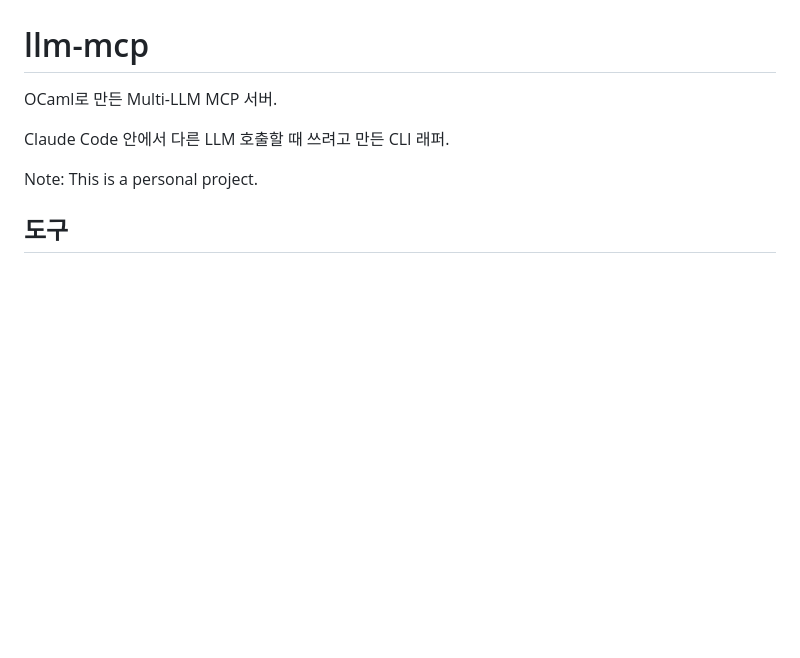
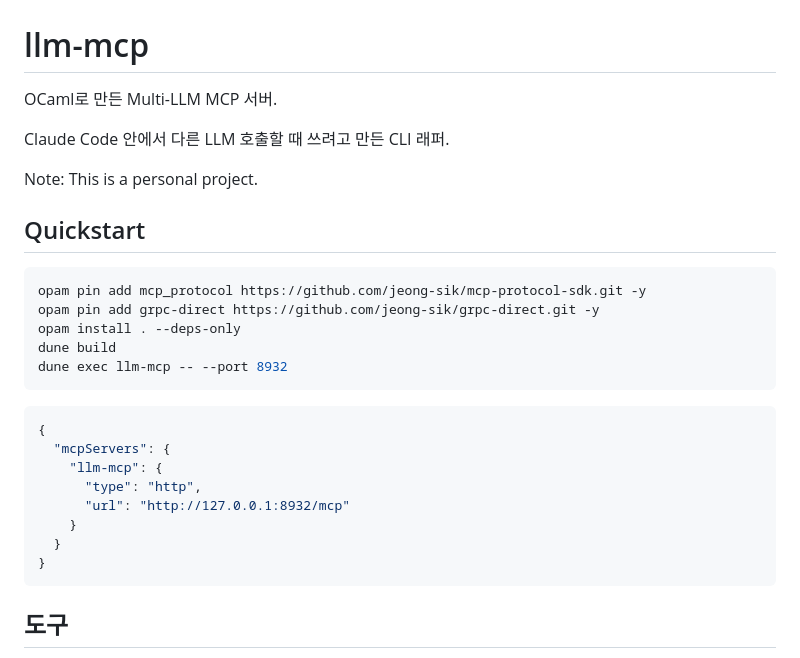
Before and after one commit to jeong-sik/llm-mcp, a Markdown page: README.md, the part around the change. GitHub-like rendering; blank space fills up the shorter version.

Commit message:
문서: README quickstart

````diff
--- a/README.md
+++ b/README.md
@@ -5,6 +5,27 @@ OCaml로 만든 Multi-LLM MCP 서버.
 Claude Code 안에서 다른 LLM 호출할 때 쓰려고 만든 CLI 래퍼.
 
 Note: This is a personal project.
+
+## Quickstart
+
+```bash
+opam pin add mcp_protocol https://github.com/jeong-sik/mcp-protocol-sdk.git -y
+opam pin add grpc-direct https://github.com/jeong-sik/grpc-direct.git -y
+opam install . --deps-only
+dune build
+dune exec llm-mcp -- --port 8932
+```
+
+```json
+{
+  "mcpServers": {
+    "llm-mcp": {
+      "type": "http",
+      "url": "http://127.0.0.1:8932/mcp"
+    }
+  }
+}
+```
 
 ## 도구
 
````
